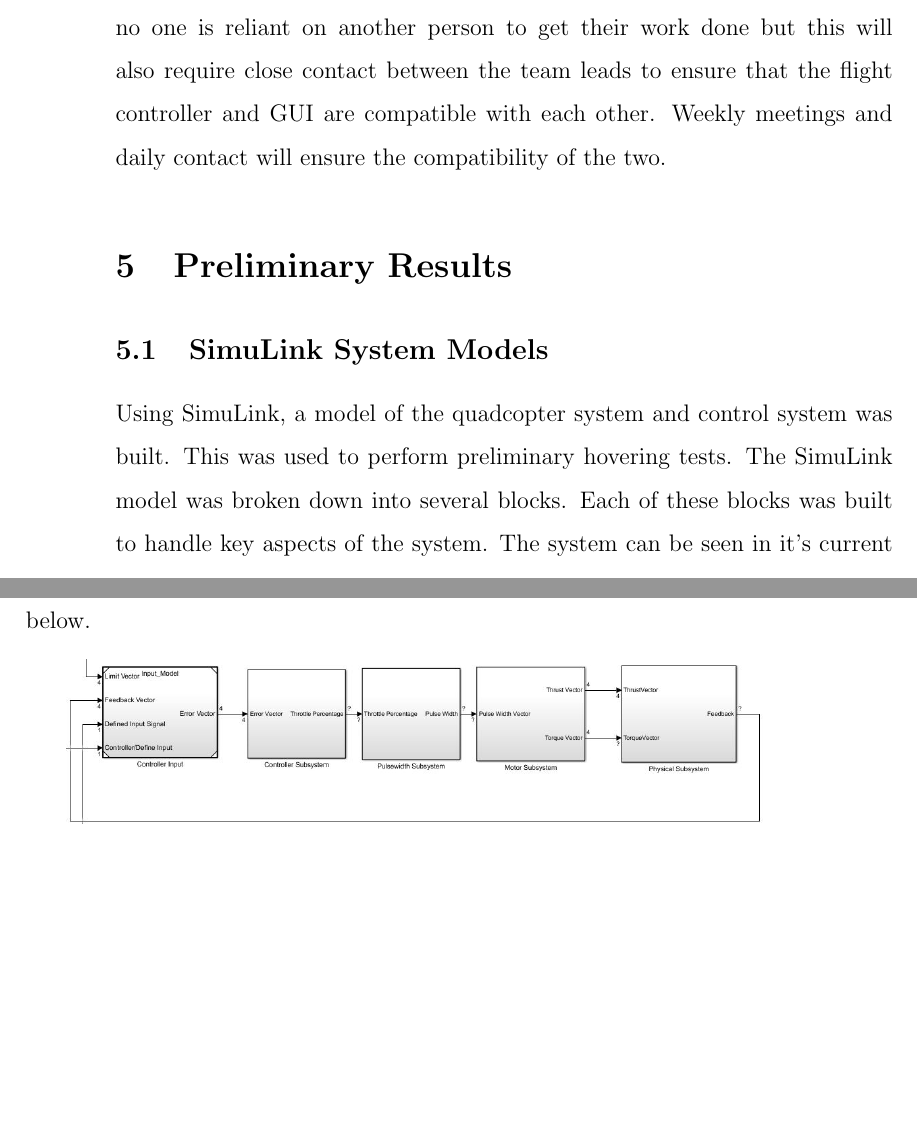
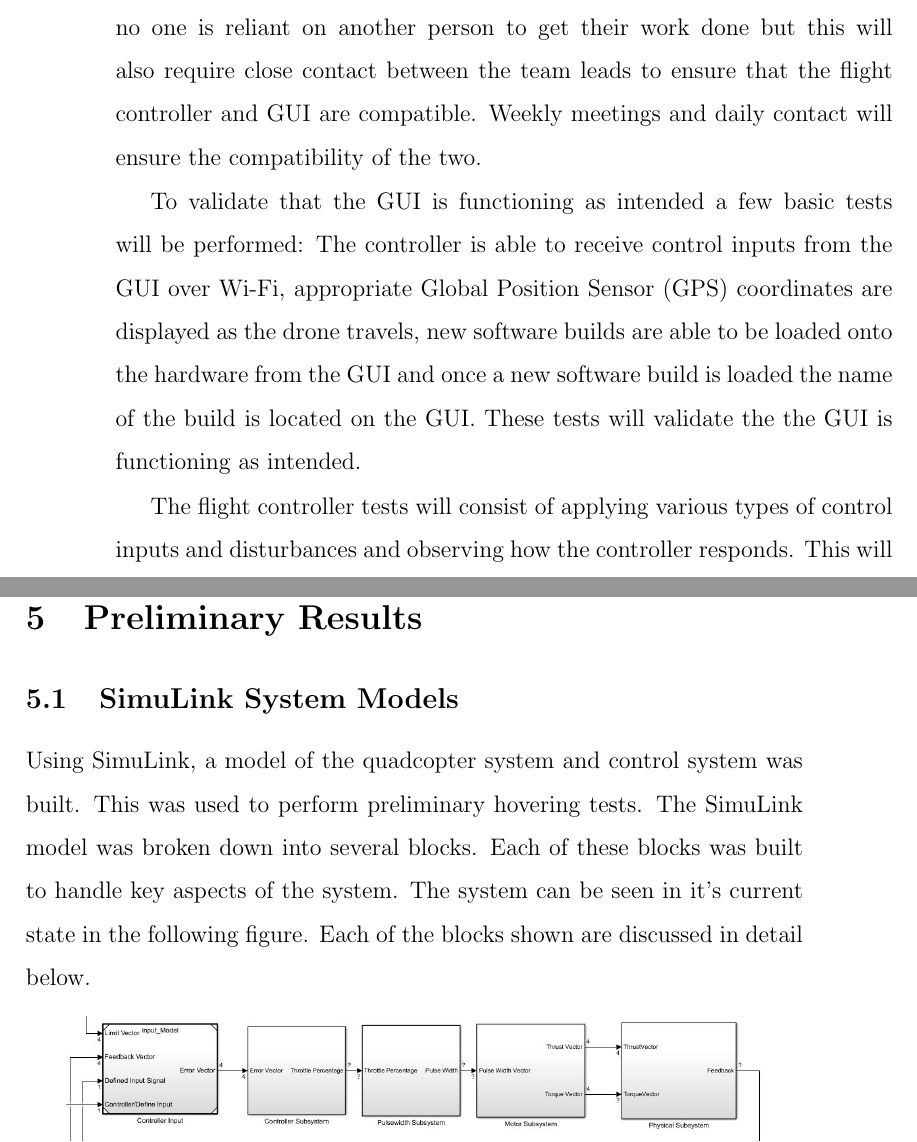
Before and after one commit to Brendoncamm/SYP, a LaTeX paper (Documents/First Semester Report/report.tex, which reads Documents/First Semester Report/Section Verbatim/approach_validation.tex): two parts of pages 15 and 16 of 28 before the commit and two parts of pages 15 and 16 of 29 after it, joined at a grey line, cut so that both start at the same text, the shorter picture padded with empty space. Compiled offline with pdfLaTeX.

Commit message:
Updated Report
Finished my sections :D xD (: <3

```diff
--- a/Documents/First Semester Report/Section Verbatim/approach_validation.tex
+++ b/Documents/First Semester Report/Section Verbatim/approach_validation.tex
@@ -21,4 +21,8 @@ To validate that communcation can be established between the Raspberry Pi 3 and
 \subsection{Second Phase}
 The second phase of the project will consist of applying what we've learned throughout the first phase to design the flight controller and the GUI. The two main goals of the second phase will be that the flight controller is able to receive control inputs from the GUI and responses appropriately and that the GUI functions as outlined in the Objectives and Deliverables section.
 
-The development of the flight controller and GUI will be done in parallel. The leads for each of these tasks can be found in the Distribution of Tasks section. The reason we will be approaching it this way is the ensure that no one is reliant on another person to get their work done but this will also require close contact between the team leads to ensure that the flight controller and GUI are compatible with each other. Weekly meetings and daily contact will ensure the compatibility of the two.
+The development of the flight controller and GUI will be done in parallel. The leads for each of these tasks can be found in the Distribution of Tasks section. The reason we will be approaching it this way is the ensure that no one is reliant on another person to get their work done but this will also require close contact between the team leads to ensure that the flight controller and GUI are compatible. Weekly meetings and daily contact will ensure the compatibility of the two.
+
+To validate that the GUI is functioning as intended a few basic tests will be performed: The controller is able to receive control inputs from the GUI over Wi-Fi, appropriate Global Position Sensor (GPS) coordinates are displayed as the drone travels, new software builds are able to be loaded onto the hardware from the GUI and once a new software build is loaded the name of the build is located on the GUI. These tests will validate the the GUI is functioning as intended.
+
+The flight controller tests will consist of applying various types of control inputs and disturbances and observing how the controller responds. This will validate that the controller operates within the given constraints.
```
Also changed, not shown: Documents/First Semester Report/report.pdf.
